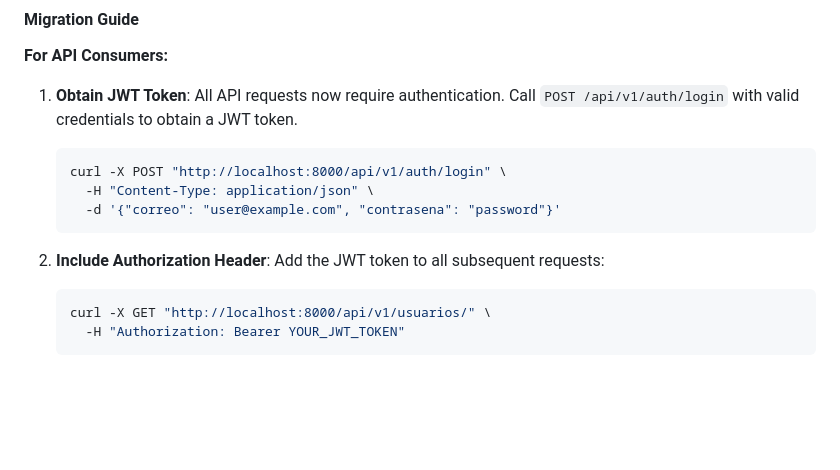
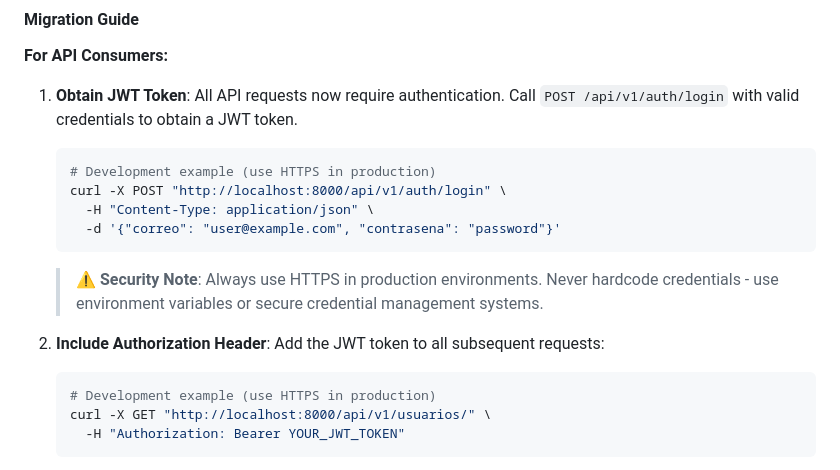
Before and after one commit to joker627/PROYECTO-SENA, a Markdown page: api/CHANGELOG.md, the part around the change. Drawn GitHub-style; blank space fills up the shorter version.

Commit message:
docs: add security notes to CHANGELOG examples
Co-authored-by: joker627 <73049543+joker627@users.noreply.github.com>

````diff
--- a/api/CHANGELOG.md
+++ b/api/CHANGELOG.md
@@ -47,14 +47,18 @@ All API endpoints now require JWT authentication. The following authorization ch
 1. **Obtain JWT Token**: All API requests now require authentication. Call `POST /api/v1/auth/login` with valid credentials to obtain a JWT token.
 
    ```bash
+   # Development example (use HTTPS in production)
    curl -X POST "http://localhost:8000/api/v1/auth/login" \
      -H "Content-Type: application/json" \
      -d '{"correo": "user@example.com", "contrasena": "password"}'
    ```
 
+   > ⚠️ **Security Note**: Always use HTTPS in production environments. Never hardcode credentials - use environment variables or secure credential management systems.
+
 2. **Include Authorization Header**: Add the JWT token to all subsequent requests:
 
    ```bash
+   # Development example (use HTTPS in production)
    curl -X GET "http://localhost:8000/api/v1/usuarios/" \
      -H "Authorization: Bearer YOUR_JWT_TOKEN"
    ```
````
